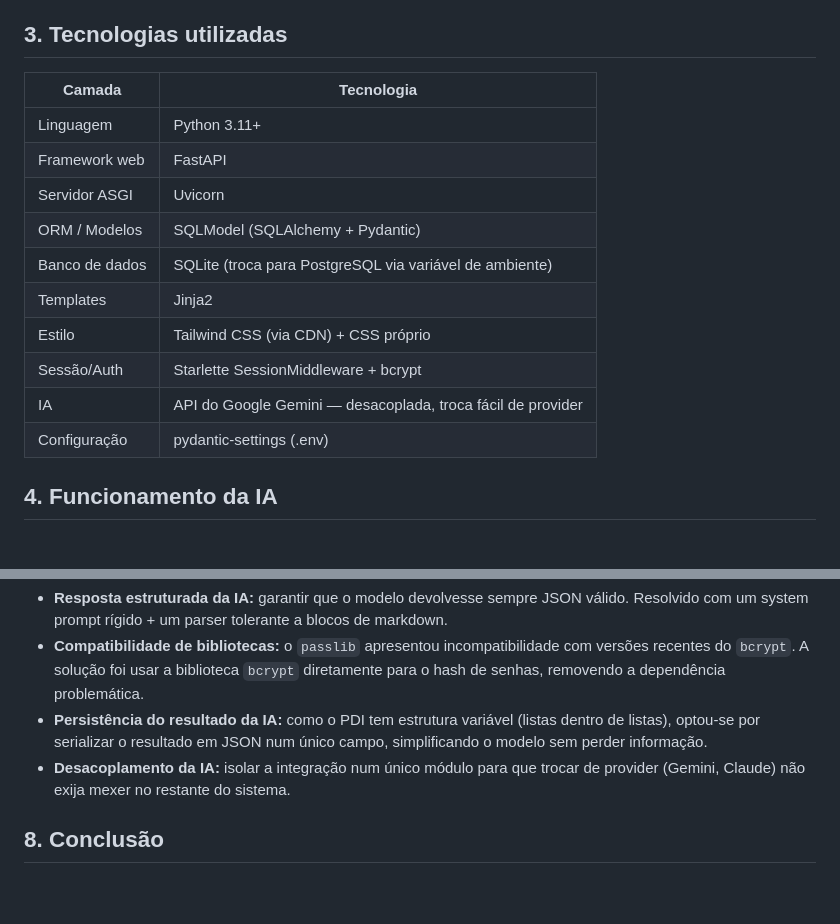
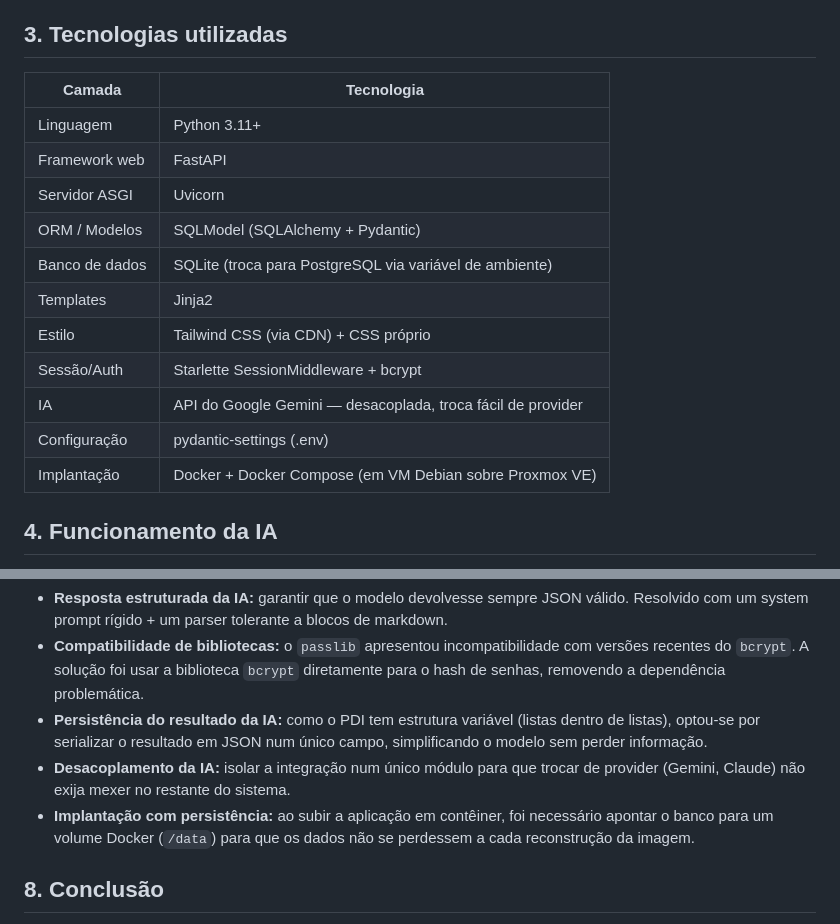
Before and after one commit to emerson-gustavoo/PDI_application, a Markdown page: docs/DOCUMENTACAO.md, 2 parts joined by grey strips. GitHub-like rendering; blank space fills up the shorter version.

```diff
--- a/docs/DOCUMENTACAO.md
+++ b/docs/DOCUMENTACAO.md
@@ -33,18 +33,19 @@ ao longo do tempo.
 
 ## 3. Tecnologias utilizadas
 
-| Camada | Tecnologia |
-|---|---|
-| Linguagem | Python 3.11+ |
-| Framework web | FastAPI |
-| Servidor ASGI | Uvicorn |
-| ORM / Modelos | SQLModel (SQLAlchemy + Pydantic) |
-| Banco de dados | SQLite (troca para PostgreSQL via variável de ambiente) |
-| Templates | Jinja2 |
-| Estilo | Tailwind CSS (via CDN) + CSS próprio |
-| Sessão/Auth | Starlette SessionMiddleware + bcrypt |
-| IA | API do Google Gemini — desacoplada, troca fácil de provider |
-| Configuração | pydantic-settings (.env) |
+| Camada         | Tecnologia                                                  |
+| -------------- | ----------------------------------------------------------- |
+| Linguagem      | Python 3.11+                                                |
+| Framework web  | FastAPI                                                     |
+| Servidor ASGI  | Uvicorn                                                     |
+| ORM / Modelos  | SQLModel (SQLAlchemy + Pydantic)                            |
+| Banco de dados | SQLite (troca para PostgreSQL via variável de ambiente)     |
+| Templates      | Jinja2                                                      |
+| Estilo         | Tailwind CSS (via CDN) + CSS próprio                        |
+| Sessão/Auth    | Starlette SessionMiddleware + bcrypt                        |
+| IA             | API do Google Gemini — desacoplada, troca fácil de provider |
+| Configuração   | pydantic-settings (.env)                                    |
+| Implantação    | Docker + Docker Compose (em VM Debian sobre Proxmox VE)     |
 
 ## 4. Funcionamento da IA
 
@@ -142,6 +153,9 @@ cada PDI registra exatamente o que foi pedido e o que a IA respondeu.
   modelo sem perder informação.
 - **Desacoplamento da IA:** isolar a integração num único módulo para que trocar de
   provider (Gemini, Claude) não exija mexer no restante do sistema.
+- **Implantação com persistência:** ao subir a aplicação em contêiner, foi necessário
+  apontar o banco para um volume Docker (`/data`) para que os dados não se perdessem a
+  cada reconstrução da imagem.
 
 ## 8. Conclusão
 
```
Also changed, not shown: other parts of docs/DOCUMENTACAO.md (+33 -23 lines), docs/arquitetura_mentorpdi.png (added).
